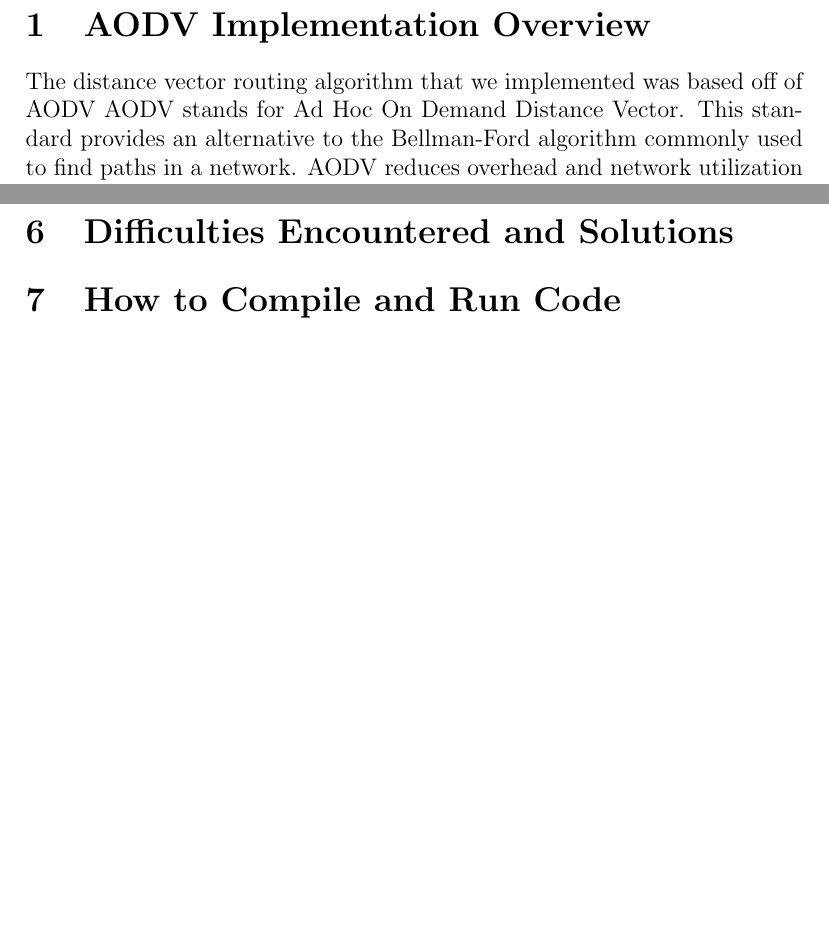
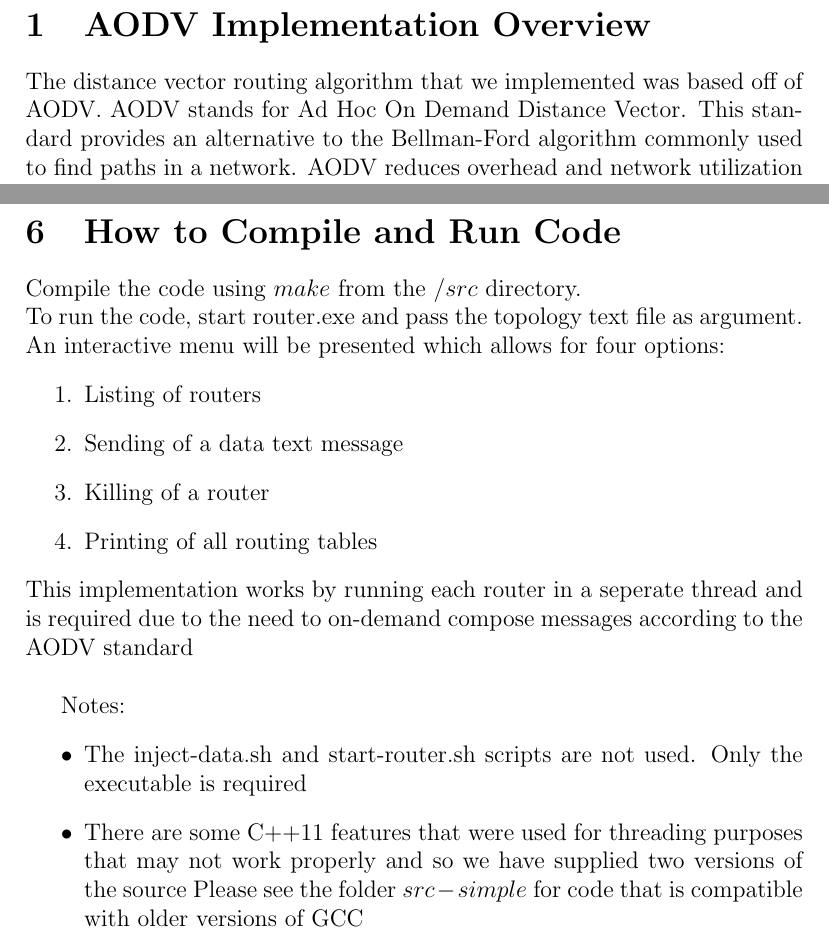
Before and after one commit to nicolaslangley/cs118-project2, a LaTeX document (docs/report/report.tex): two parts of pages 2 and 4 of 4, joined at a grey line, cut so that both start at the same text, the shorter picture padded with empty space. Compiled offline with pdfLaTeX.

Commit message:
Added some implementation notes

```diff
--- a/docs/report/report.tex
+++ b/docs/report/report.tex
@@ -15,8 +15,7 @@ Project 2: AODV}
 \maketitle
 \section{AODV Implementation Overview}
 
-The distance vector routing algorithm that we implemented was based off of AODV
-AODV stands for Ad Hoc On Demand Distance Vector.
+The distance vector routing algorithm that we implemented was based off of AODV. AODV stands for Ad Hoc On Demand Distance Vector.
 This standard provides an alternative to the Bellman-Ford algorithm commonly used to find paths in a network.
 AODV reduces overhead and network utilization by avoiding the initial network distance vector convergence process.
 Instead routers only generate routing table entries ad hoc when a route is needed.  The originating node will issue an AODVRequest which will be propagated node by node through the network. During this process backword routes are established and so as the rreq propagates outward a path from the destination to the origin is established, and when it propagates inward a route from the origin to the destination is established.  Messages are sent from one router to another, by referencing the routing tables.  If the routing table has an entry for that destination it will direct the message to the next node along the path.
@@ -38,10 +36,23 @@ Since AODV is not a convergence based protocol, the minimum cost path cannot gen
 If a link cost changes or a node is deleted the network should update its paths.  Paths in our routing tables expire after a set amount of time.  Therefore new link weights are incorporated into route discovery within said set amount of time.  Additionally, if a router is removed, references to it will be removed as they expire, and eventually it will be excluded from route discovery.
-
-\section{Difficulties Encountered and Solutions}
-
-
 
 \section{How to Compile and Run Code}
 
+Compile the code using $make$ from the $/src$ directory. \\
+To run the code, start router.exe and pass the topology text file as argument. \\
+An interactive menu will be presented which allows for four options:
+    \begin{enumerate}
+        \item Listing of routers
+        \item Sending of a data text message
+        \item Killing of a router
+        \item Printing of all routing tables
+    \end{enumerate}
+This implementation works by running each router in a seperate thread and is required due to the need to on-demand compose messages according to the AODV standard \\
+
+Notes:
+\begin{itemize}
+\item The inject-data.sh and start-router.sh scripts are not used. Only the executable is required
+\item There are some C++11 features that were used for threading purposes that may not work properly and so we have supplied two versions of the source
+          Please see the folder $src-simple$ for code that is compatible with older versions of GCC
+\end{itemize}
 
 \end{document}
```
Also changed, not shown: docs/report/report.tex (3 more changed lines).
